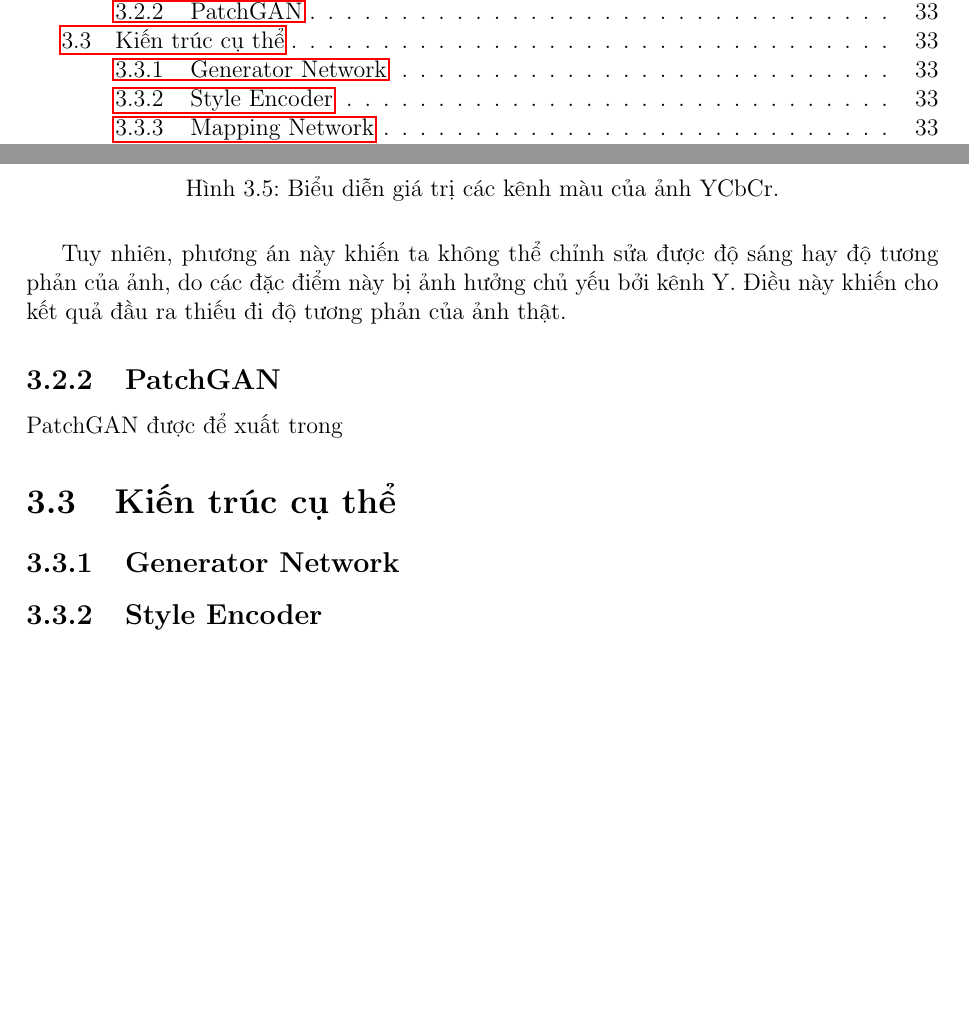
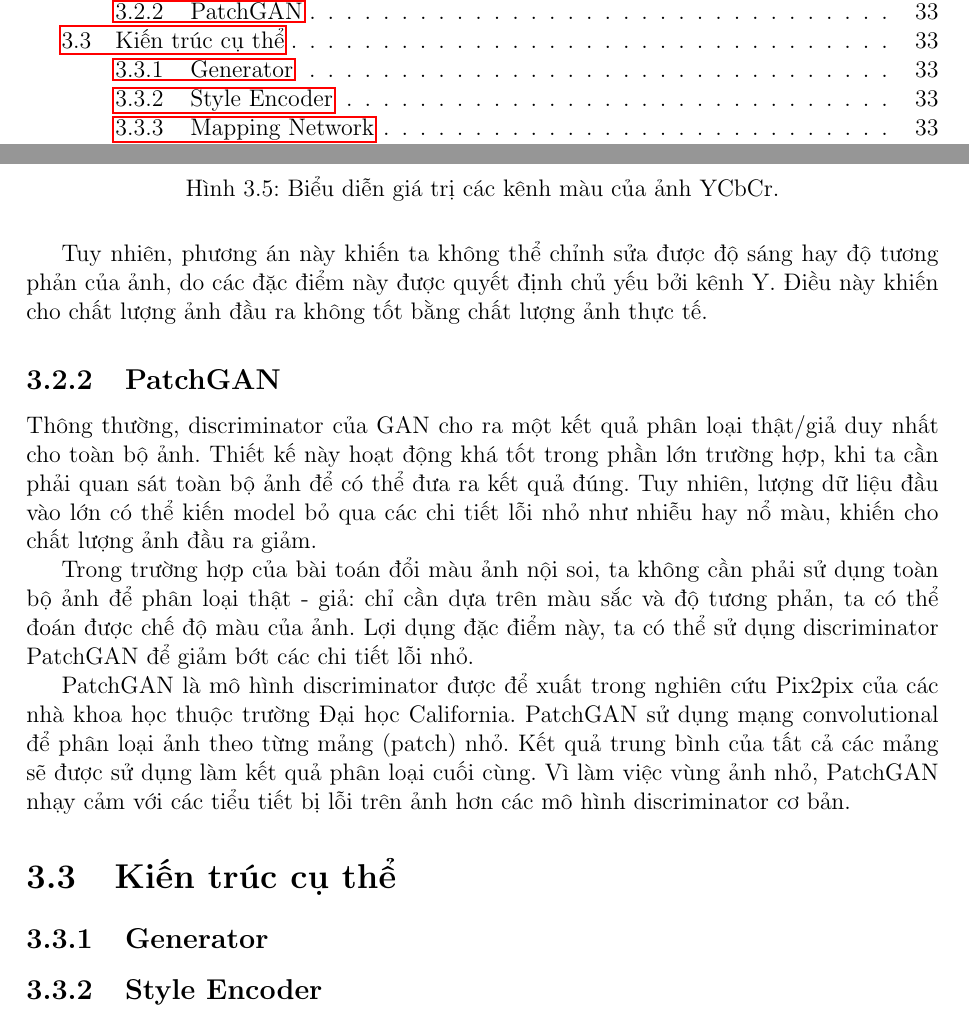
Before and after one commit to tranHieuDev23/Thesis, a LaTeX document (main.tex): two parts of pages 4 and 33 of 39, joined at a grey line, cut so that both start at the same text, the shorter picture padded with empty space. Compiled offline with pdfLaTeX.

Commit message:
Finish PatchGAN description

```diff
--- a/main.tex
+++ b/main.tex
@@ -887,15 +887,19 @@ Như có thể thấy trong hình \ref{figure_ycbcr}, kênh Y lưu trữ toàn b
     \label{figure_ycbcr}
 \end{figure}
 
-Tuy nhiên, phương án này khiến ta không thể chỉnh sửa được độ sáng hay độ tương phản của ảnh, do các đặc điểm này bị ảnh hưởng chủ yếu bởi kênh Y. Điều này khiến cho kết quả đầu ra thiếu đi độ tương phản của ảnh thật.
+Tuy nhiên, phương án này khiến ta không thể chỉnh sửa được độ sáng hay độ tương phản của ảnh, do các đặc điểm này được quyết định chủ yếu bởi kênh Y. Điều này khiến cho chất lượng ảnh đầu ra không tốt bằng chất lượng ảnh thực tế.
 
 \subsection{PatchGAN}
 
-PatchGAN được để xuất trong
+Thông thường, discriminator của GAN cho ra một kết quả phân loại thật/giả duy nhất cho toàn bộ ảnh. Thiết kế này hoạt động khá tốt trong phần lớn trường hợp, khi ta cần phải quan sát toàn bộ ảnh để có thể đưa ra kết quả đúng. Tuy nhiên, lượng dữ liệu đầu vào lớn có thể kiến model bỏ qua các chi tiết lỗi nhỏ như nhiễu hay nổ màu, khiến cho chất lượng ảnh đầu ra giảm.
+
+Trong trường hợp của bài toán đổi màu ảnh nội soi, ta không cần phải sử dụng toàn bộ ảnh để phân loại thật - giả: chỉ cần dựa trên màu sắc và độ tương phản, ta có thể đoán được chế độ màu của ảnh. Lợi dụng đặc điểm này, ta có thể sử dụng discriminator PatchGAN để giảm bớt các chi tiết lỗi nhỏ.
+
+PatchGAN là mô hình discriminator được để xuất trong nghiên cứu Pix2pix của các nhà khoa học thuộc trường Đại học California. PatchGAN sử dụng mạng convolutional để phân loại ảnh theo từng mảng (patch) nhỏ. Kết quả trung bình của tất cả các mảng sẽ được sử dụng làm kết quả phân loại cuối cùng. Vì làm việc vùng ảnh nhỏ, PatchGAN nhạy cảm với các tiểu tiết bị lỗi trên ảnh hơn các mô hình discriminator cơ bản.
 
 \section{Kiến trúc cụ thể}
 
-\subsection{Generator Network}
+\subsection{Generator}
 
 \subsection{Style Encoder}
 
```
